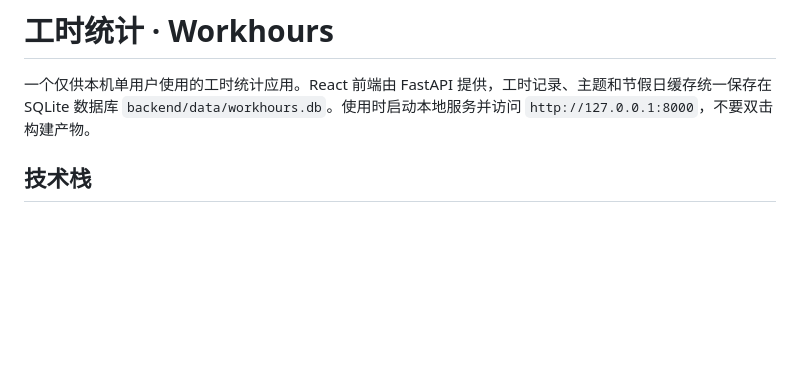
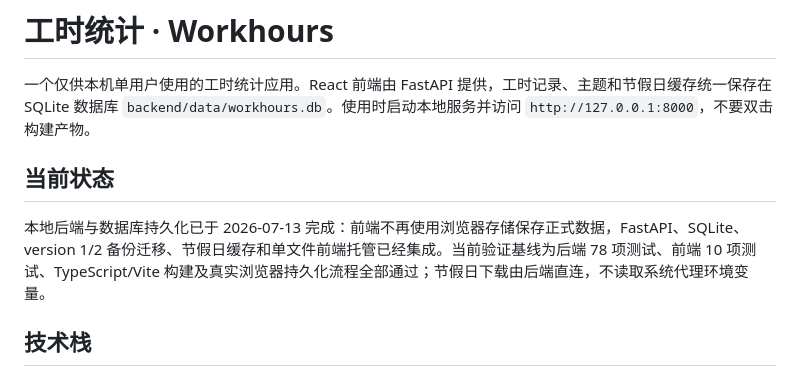
Before and after one commit to Loen-a/Calcuate_working_hours, a Markdown page: README.md, the part around the change. GitHub-like rendering; blank space fills up the shorter version.

Commit message:
docs: record backend persistence completion

```diff
--- a/README.md
+++ b/README.md
@@ -1,6 +1,10 @@
 # 工时统计 · Workhours
 
 一个仅供本机单用户使用的工时统计应用。React 前端由 FastAPI 提供，工时记录、主题和节假日缓存统一保存在 SQLite 数据库 `backend/data/workhours.db`。使用时启动本地服务并访问 `http://127.0.0.1:8000`，不要双击构建产物。
+
+## 当前状态
+
+本地后端与数据库持久化已于 2026-07-13 完成：前端不再使用浏览器存储保存正式数据，FastAPI、SQLite、version 1/2 备份迁移、节假日缓存和单文件前端托管已经集成。当前验证基线为后端 78 项测试、前端 10 项测试、TypeScript/Vite 构建及真实浏览器持久化流程全部通过；节假日下载由后端直连，不读取系统代理环境变量。
 
 ## 技术栈
 
```
Also changed, not shown: 1 other file.
